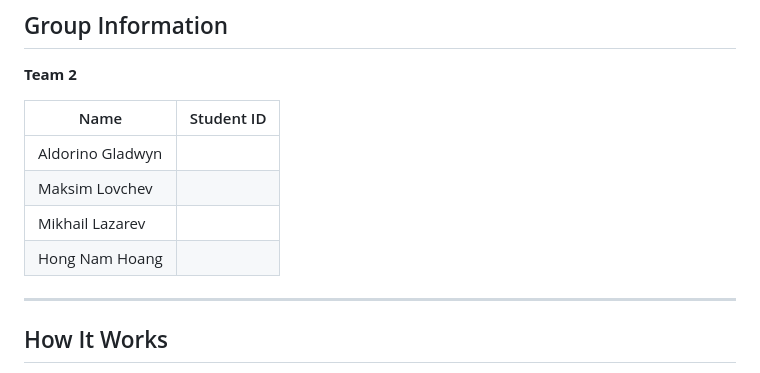
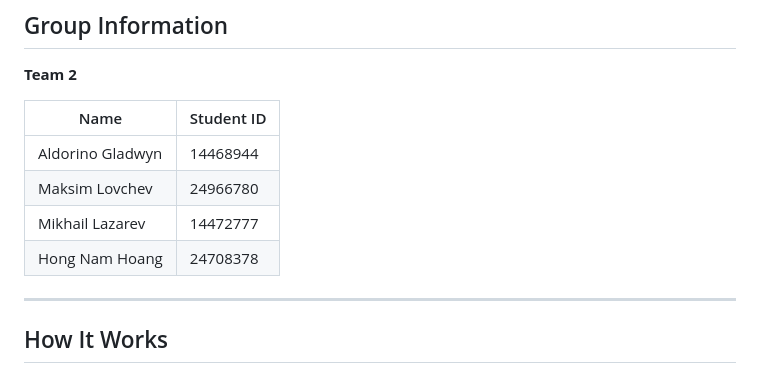
Before and after one commit to AldorinoG/AI_Robotics_Project, a Markdown page: README.md, the part around the change. GitHub-like rendering.

Commit message:
small edit on readme

```diff
--- a/README.md
+++ b/README.md
@@ -10,10 +10,10 @@ Apex AI is a reinforcement learning project built on OpenAI Gymnasium's CarRacin
 
 | Name | Student ID |
 |---|---|
-| Aldorino Gladwyn | |
-| Maksim Lovchev | |
-| Mikhail Lazarev | |
-| Hong Nam Hoang | |
+| Aldorino Gladwyn | 14468944 |
+| Maksim Lovchev | 24966780 |
+| Mikhail Lazarev | 14472777 |
+| Hong Nam Hoang | 24708378 |
 
 ---
 
```
